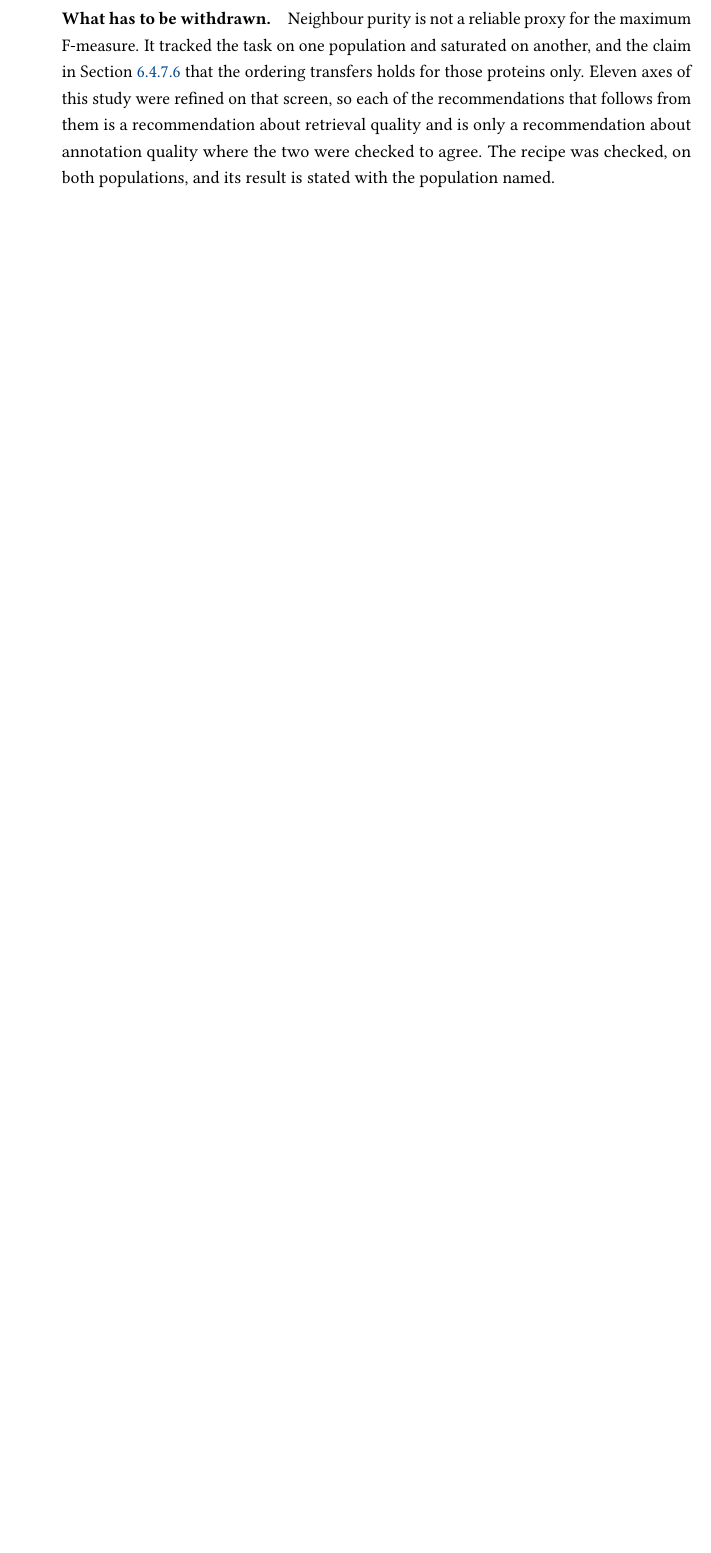
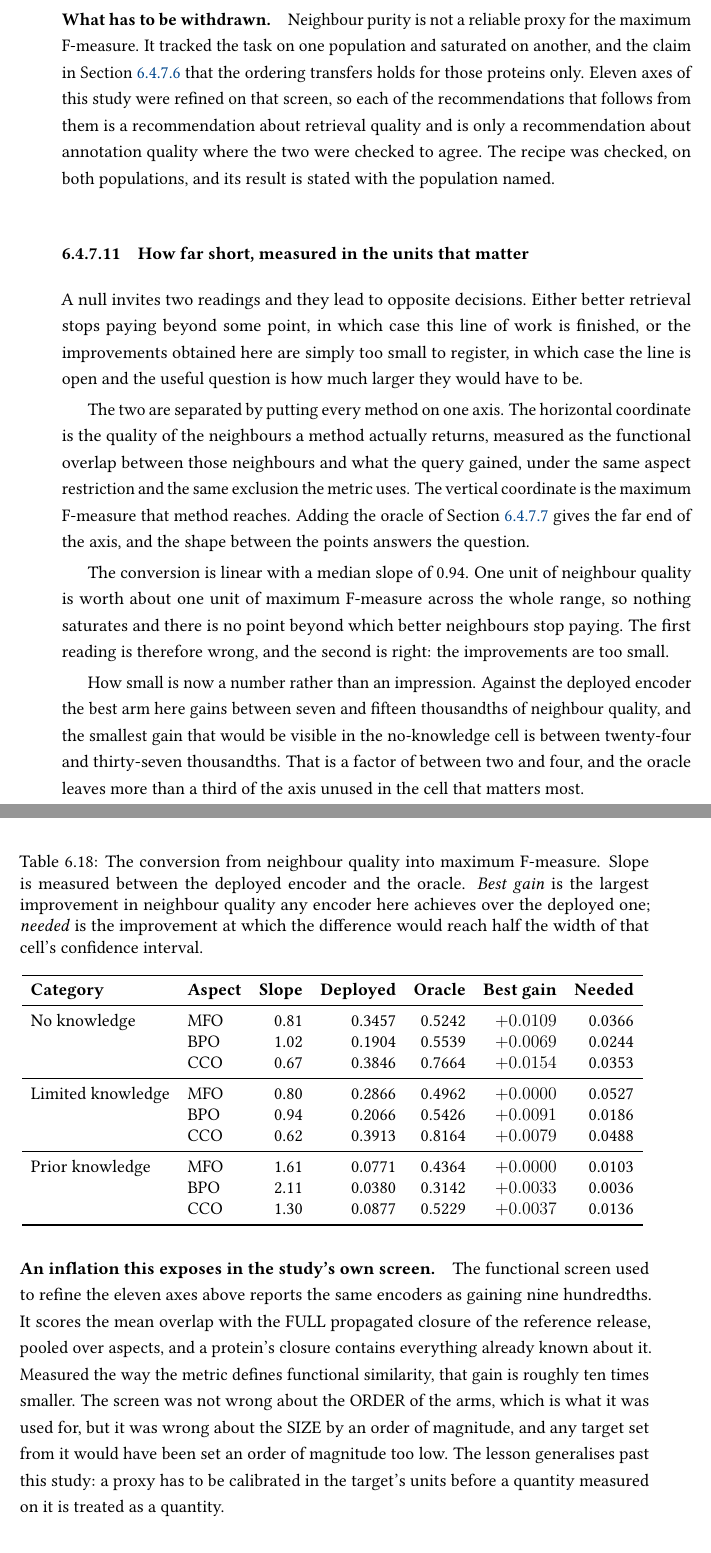
Before and after one commit to frapercan/thesis, a LaTeX thesis (thesis.tex, which reads chapters/06_experiment14_residue_sparse.tex, chapters/tables_experiment14/conversion.tex): part of page 141 of 194 before the commit and two parts of pages 141 and 142 of 194 after it, the two joined at a grey line, cut so that both start at the same text, the shorter picture padded with empty space. Compiled offline with pdfLaTeX.

Commit message:
thesis(ch6): how far short, in the units that matter, and the screen that hid it
The null of the previous section invites two readings that lead to opposite
decisions: either better retrieval stops paying beyond some point, in which case this
line is finished, or the improvements here are too small to register, in which case
the line is open and the question is how much larger they must be.

Placing every method on one axis separates them. The horizontal coordinate is the
functional overlap between the neighbours a method returns and what the query gained,
under the same aspect restriction and the same exclusion the metric applies; the
vertical one is the maximum F-measure it reaches; and the oracle supplies the far end.

The conversion is linear with a median slope of 0.94. One unit of neighbour quality is
worth about one unit of F-measure over the whole range, so nothing saturates and the
first reading is wrong. The improvements are simply small: seven to fifteen
thousandths against the twenty-four to thirty-seven that the no-knowledge cell could
resolve, a factor of two to four, with more than a third of the axis left unused by
every encoder measured.

This also exposes an inflation in the study's own screen. That screen scores overlap
with the full propagated closure of the reference release, pooled over aspects, and a
protein's closure contains everything already known about it; it reports the same
encoders as gaining nine hundredths. Measured as the metric defines functional
similarity, the gain is about ten times smaller. The screen was not wrong about the
ORDER of the arms, which is what it was used for, but it was wrong about the SIZE by
an order of magnitude, and a target set from it would have been set an order of
magnitude too low.

The section also corrects an earlier suggestion that pooling evaluation windows would
sharpen the null. The available windows are nested, so they carry the same proteins
under different truth and pooling them would count each twice. Only further windows in
time add independent cells.

```diff
--- a/chapters/06_experiment14_residue_sparse.tex
+++ b/chapters/06_experiment14_residue_sparse.tex
@@ -392,6 +397,56 @@ is only a recommendation about annotation quality where the two were checked to
 The recipe was checked, on both populations, and its result is stated with the
 population named.
 
+\subsubsection{How far short, measured in the units that matter}
+\label{sec:exp14-conversion}
+
+A null invites two readings and they lead to opposite decisions. Either better
+retrieval stops paying beyond some point, in which case this line of work is finished,
+or the improvements obtained here are simply too small to register, in which case the
+line is open and the useful question is how much larger they would have to be.
+
+The two are separated by putting every method on one axis. The horizontal coordinate
+is the quality of the neighbours a method actually returns, measured as the functional
+overlap between those neighbours and what the query gained, under the same aspect
+restriction and the same exclusion the metric uses. The vertical coordinate is the
+maximum F-measure that method reaches. Adding the oracle of
+Section~\ref{sec:exp14-category} gives the far end of the axis, and the shape between
+the points answers the question.
+
+\begin{table}[htbp]
+  \centering
+  \caption{The conversion from neighbour quality into maximum F-measure. Slope is
+  measured between the deployed encoder and the oracle. \emph{Best gain} is the
+  largest improvement in neighbour quality any encoder here achieves over the deployed
+  one; \emph{needed} is the improvement at which the difference would reach half the
+  width of that cell's confidence interval.}
+  \label{tab:exp14-conversion}
+  \input{chapters/tables_experiment14/conversion}
+\end{table}
+
+The conversion is linear with a median slope of 0.94. One unit of neighbour quality is
+worth about one unit of maximum F-measure across the whole range, so nothing saturates
+and there is no point beyond which better neighbours stop paying. The first reading is
+therefore wrong, and the second is right: the improvements are too small.
+
+How small is now a number rather than an impression. Against the deployed encoder the
+best arm here gains between seven and fifteen thousandths of neighbour quality, and
+the smallest gain that would be visible in the no-knowledge cell is between
+twenty-four and thirty-seven thousandths. That is a factor of between two and four,
+and the oracle leaves more than a third of the axis unused in the cell that matters
+most.
+
+\paragraph{An inflation this exposes in the study's own screen.} The functional screen
+used to refine the eleven axes above reports the same encoders as gaining nine
+hundredths. It scores the mean overlap with the FULL propagated closure of the
+reference release, pooled over aspects, and a protein's closure contains everything
+already known about it. Measured the way the metric defines functional similarity,
+that gain is roughly ten times smaller. The screen was not wrong about the ORDER of
+the arms, which is what it was used for, but it was wrong about the SIZE by an order
+of magnitude, and any target set from it would have been set an order of magnitude too
+low. The lesson generalises past this study: a proxy has to be calibrated in the
+target's units before a quantity measured on it is treated as a quantity.
+
 \subsubsection{What this establishes, and what it does not}
 
 Two claims survive both populations, and they are narrower than the tuning set alone
--- /dev/null
+++ b/chapters/tables_experiment14/conversion.tex
@@ -0,0 +1,17 @@
+\begin{tabular}{llrrrrr}
+\toprule
+    \textbf{Category} & \textbf{Aspect} & \textbf{Slope} & \textbf{Deployed} & \textbf{Oracle} & \textbf{Best gain} & \textbf{Needed} \\
+\midrule
+    No knowledge & MFO & 0.81 & 0.3457 & 0.5242 & $+0.0109$ & 0.0366 \\
+     & BPO & 1.02 & 0.1904 & 0.5539 & $+0.0069$ & 0.0244 \\
+     & CCO & 0.67 & 0.3846 & 0.7664 & $+0.0154$ & 0.0353 \\
+\midrule
+    Limited knowledge & MFO & 0.80 & 0.2866 & 0.4962 & $+0.0000$ & 0.0527 \\
+     & BPO & 0.94 & 0.2066 & 0.5426 & $+0.0091$ & 0.0186 \\
+     & CCO & 0.62 & 0.3913 & 0.8164 & $+0.0079$ & 0.0488 \\
+\midrule
+    Prior knowledge & MFO & 1.61 & 0.0771 & 0.4364 & $+0.0000$ & 0.0103 \\
+     & BPO & 2.11 & 0.0380 & 0.3142 & $+0.0033$ & 0.0036 \\
+     & CCO & 1.30 & 0.0877 & 0.5229 & $+0.0037$ & 0.0136 \\
+\bottomrule
+\end{tabular}
```
Also changed, not shown: chapters/06_experiment14_residue_sparse.tex (9 more changed lines).
